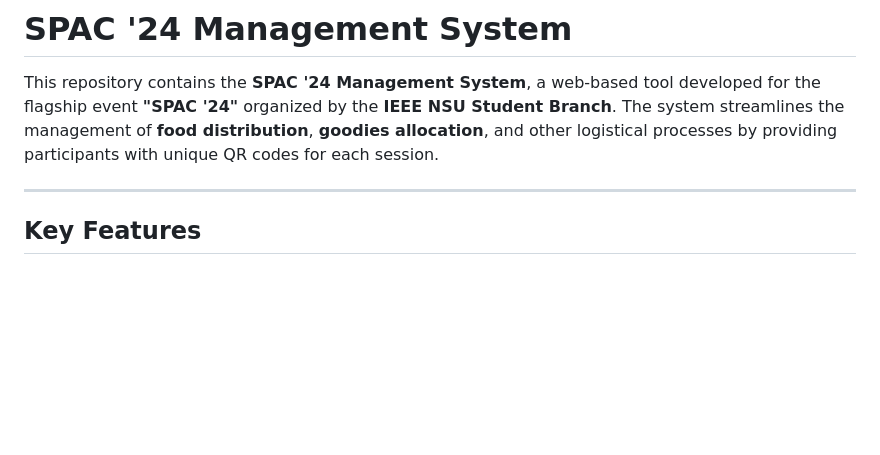
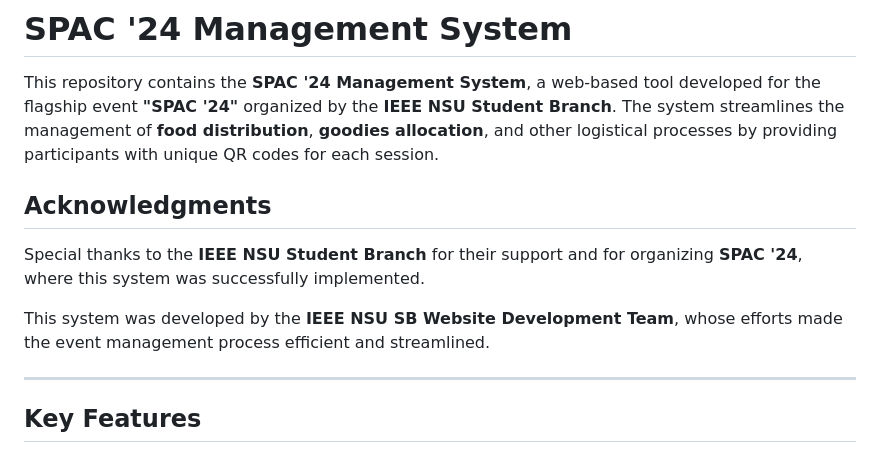
Before and after one commit to IEEE-NSU-SB/STEP-Platform, a Markdown page: README.md, the part around the change. Drawn GitHub-style; blank space fills up the shorter version.

```diff
--- a/README.md
+++ b/README.md
@@ -2,7 +2,14 @@
 
 This repository contains the **SPAC '24 Management System**, a web-based tool developed for the flagship event **"SPAC '24"** organized by the **IEEE NSU Student Branch**. The system streamlines the management of **food distribution**, **goodies allocation**, and other logistical processes by providing participants with unique QR codes for each session.
 
+## Acknowledgments
+
+Special thanks to the **IEEE NSU Student Branch** for their support and for organizing **SPAC '24**, where this system was successfully implemented.
+
+This system was developed by the **IEEE NSU SB Website Development Team**, whose efforts made the event management process efficient and streamlined.
+
 ---
+
 
 ## Key Features
 
```
